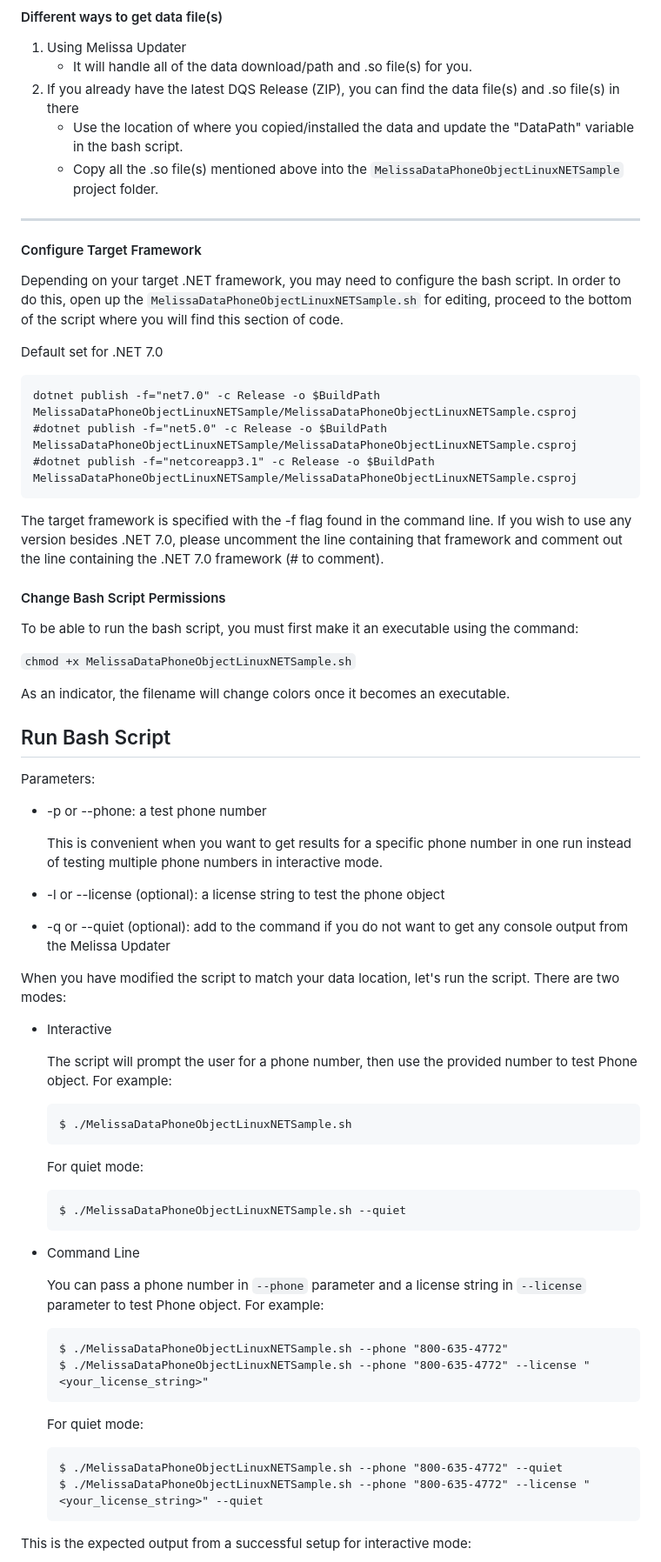
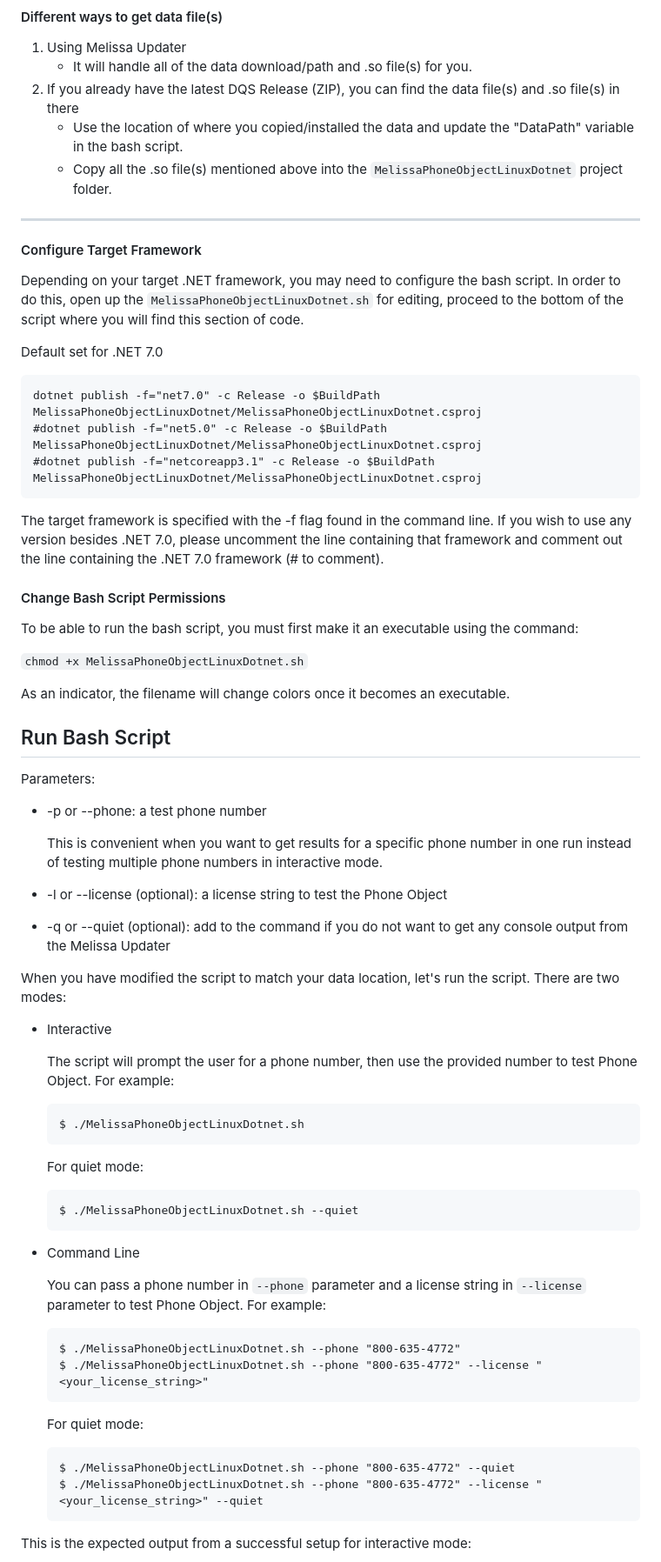
Before and after one commit to MelissaData/PhoneObject-Dotnet-Linux, a Markdown page: README.md, the part around one of its changes. Shown at 87% size. Drawn GitHub-style.

````diff
--- a/README.md
+++ b/README.md
@@ -109,19 +113,19 @@ Melissa Updater is a CLI application allowing the user to update their Melissa a
 	- It will handle all of the data download/path and .so file(s) for you.
 2.  If you already have the latest DQS Release (ZIP), you can find the data file(s) and .so file(s) in there
 	- Use the location of where you copied/installed the data and update the "DataPath" variable in the bash script.
-	- Copy all the .so file(s) mentioned above into the `MelissaDataPhoneObjectLinuxNETSample` project folder.
+	- Copy all the .so file(s) mentioned above into the `MelissaPhoneObjectLinuxDotnet` project folder.
 
 ----------------------------------------
 
 #### Configure Target Framework
 
-Depending on your target .NET framework, you may need to configure the bash script. In order to do this, open up the `MelissaDataPhoneObjectLinuxNETSample.sh` for editing, proceed to the bottom of the script where you will find this section of code.
+Depending on your target .NET framework, you may need to configure the bash script. In order to do this, open up the `MelissaPhoneObjectLinuxDotnet.sh` for editing, proceed to the bottom of the script where you will find this section of code.
 
 Default set for .NET 7.0
 ```
-dotnet publish -f="net7.0" -c Release -o $BuildPath MelissaDataPhoneObjectLinuxNETSample/MelissaDataPhoneObjectLinuxNETSample.csproj
-#dotnet publish -f="net5.0" -c Release -o $BuildPath MelissaDataPhoneObjectLinuxNETSample/MelissaDataPhoneObjectLinuxNETSample.csproj
-#dotnet publish -f="netcoreapp3.1" -c Release -o $BuildPath MelissaDataPhoneObjectLinuxNETSample/MelissaDataPhoneObjectLinuxNETSample.csproj
+dotnet publish -f="net7.0" -c Release -o $BuildPath MelissaPhoneObjectLinuxDotnet/MelissaPhoneObjectLinuxDotnet.csproj
+#dotnet publish -f="net5.0" -c Release -o $BuildPath MelissaPhoneObjectLinuxDotnet/MelissaPhoneObjectLinuxDotnet.csproj
+#dotnet publish -f="netcoreapp3.1" -c Release -o $BuildPath MelissaPhoneObjectLinuxDotnet/MelissaPhoneObjectLinuxDotnet.csproj
 ```
 
 The target framework is specified with the -f flag found in the command line. If you wish to use any version besides .NET 7.0, please uncomment the line containing that framework and comment out the line containing the .NET 7.0 framework (# to comment).
@@ -129,7 +133,7 @@ The target framework is specified with the -f flag found in the command line. If
 #### Change Bash Script Permissions
 To be able to run the bash script, you must first make it an executable using the command:
 
-`chmod +x MelissaDataPhoneObjectLinuxNETSample.sh`
+`chmod +x MelissaPhoneObjectLinuxDotnet.sh`
 
 As an indicator, the filename will change colors once it becomes an executable.
 
@@ -139,31 +143,31 @@ Parameters:
 
   This is convenient when you want to get results for a specific phone number in one run instead of testing multiple phone numbers in interactive mode.
 
-- -l or --license (optional): a license string to test the phone object
+- -l or --license (optional): a license string to test the Phone Object
 - -q or --quiet (optional): add to the command if you do not want to get any console output from the Melissa Updater
 
 When you have modified the script to match your data location, let's run the script. There are two modes:
 - Interactive
 
-	The script will prompt the user for a phone number, then use the provided number to test Phone object. For example:
+	The script will prompt the user for a phone number, then use the provided number to test Phone Object. For example:
 	```
-	$ ./MelissaDataPhoneObjectLinuxNETSample.sh
+	$ ./MelissaPhoneObjectLinuxDotnet.sh
 	```
   For quiet mode:
   ```
-  $ ./MelissaDataPhoneObjectLinuxNETSample.sh --quiet
+  $ ./MelissaPhoneObjectLinuxDotnet.sh --quiet
   ```
 - Command Line
 
-	You can pass a phone number in ```--phone``` parameter and a license string in ```--license``` parameter to test Phone object. For example:
+	You can pass a phone number in ```--phone``` parameter and a license string in ```--license``` parameter to test Phone Object. For example:
 	```
-    $ ./MelissaDataPhoneObjectLinuxNETSample.sh --phone "800-635-4772"
-    $ ./MelissaDataPhoneObjectLinuxNETSample.sh --phone "800-635-4772" --license "<your_license_string>"
+    $ ./MelissaPhoneObjectLinuxDotnet.sh --phone "800-635-4772"
+    $ ./MelissaPhoneObjectLinuxDotnet.sh --phone "800-635-4772" --license "<your_license_string>"
     ```
 	For quiet mode:
     ```
-    $ ./MelissaDataPhoneObjectLinuxNETSample.sh --phone "800-635-4772" --quiet
-    $ ./MelissaDataPhoneObjectLinuxNETSample.sh --phone "800-635-4772" --license "<your_license_string>" --quiet
+    $ ./MelissaPhoneObjectLinuxDotnet.sh --phone "800-635-4772" --quiet
+    $ ./MelissaPhoneObjectLinuxDotnet.sh --phone "800-635-4772" --license "<your_license_string>" --quiet
     ```
 This is the expected output from a successful setup for interactive mode:
 
````
Also changed, not shown: other parts of README.md (+10 -8 lines), LICENSE.md (added, +21 -0 lines), screenshots/output.jpg, 14 other files.
